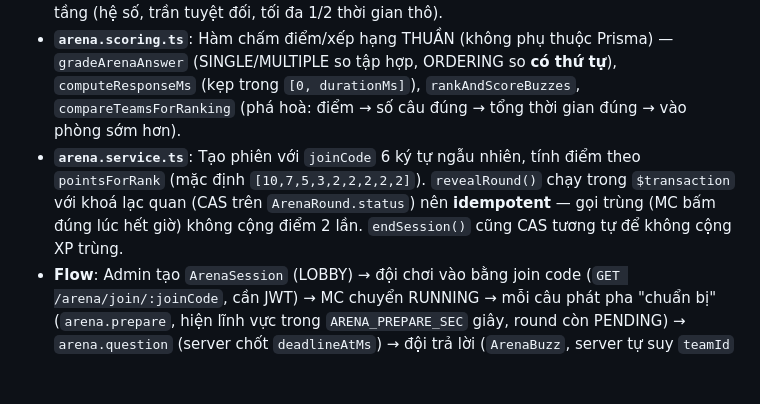
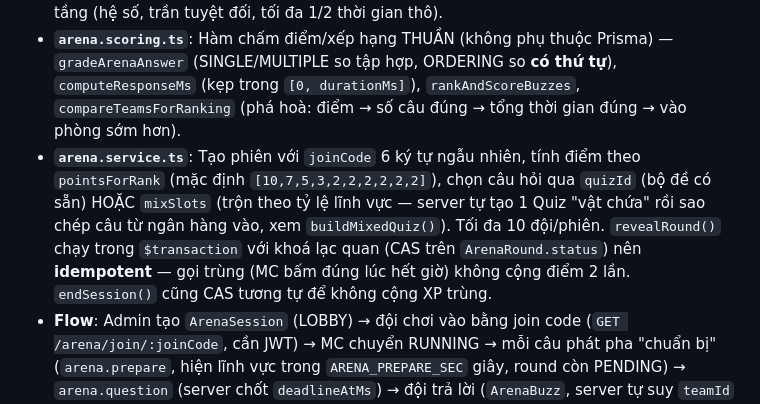
Before and after one commit to danpanthera/7800quiz, a Markdown page: .github/agents/7800quiz.agent.md, the part around the change. GitHub-like rendering; blank space fills up the shorter version.

```diff
--- a/.github/agents/7800quiz.agent.md
+++ b/.github/agents/7800quiz.agent.md
@@ -393,7 +393,7 @@ Cannot connect to the Docker daemon at unix://...docker.sock
 - **`arena-clock.service.ts`**: SERVER làm chủ deadline mọi câu (cả MANUAL lẫn AUTO) — hẹn `setTimeout` theo `deadlineAtMs`, khi bắn thì phát `arena.locked` rồi chờ 400ms (gói tin đang bay kịp hạ cánh) mới gọi `revealRound()` thật. Ở AUTO, sau khi công bố tự hẹn tiếp `nextQuestion()` sau `revealPauseSec`. Tự khôi phục hẹn giờ cho mọi phiên RUNNING khi API restart (`resumeAfterRestart()`, gọi từ `afterInit()`).
 - **`arena-latency.service.ts`**: Đo RTT (round-trip time) từng socket, dùng **MIN** của cửa sổ mẫu (chống client cố tình trả ack chậm để gian lận) để bù trừ độ trễ mạng khi tính thời gian phản hồi — đội mạng chậm không bị thiệt so với đội mạng nhanh. Kẹp bù trễ theo 3 tầng (hệ số, trần tuyệt đối, tối đa 1/2 thời gian thô).
 - **`arena.scoring.ts`**: Hàm chấm điểm/xếp hạng THUẦN (không phụ thuộc Prisma) — `gradeArenaAnswer` (SINGLE/MULTIPLE so tập hợp, ORDERING so **có thứ tự**), `computeResponseMs` (kẹp trong `[0, durationMs]`), `rankAndScoreBuzzes`, `compareTeamsForRanking` (phá hoà: điểm → số câu đúng → tổng thời gian đúng → vào phòng sớm hơn).
-- **`arena.service.ts`**: Tạo phiên với `joinCode` 6 ký tự ngẫu nhiên, tính điểm theo `pointsForRank` (mặc định `[10,7,5,3,2,2,2,2,2]`). `revealRound()` chạy trong `$transaction` với khoá lạc quan (CAS trên `ArenaRound.status`) nên **idempotent** — gọi trùng (MC bấm đúng lúc hết giờ) không cộng điểm 2 lần. `endSession()` cũng CAS tương tự để không cộng XP trùng.
+- **`arena.service.ts`**: Tạo phiên với `joinCode` 6 ký tự ngẫu nhiên, tính điểm theo `pointsForRank` (mặc định `[10,7,5,3,2,2,2,2,2,2]`), chọn câu hỏi qua `quizId` (bộ đề có sẵn) HOẶC `mixSlots` (trộn theo tỷ lệ lĩnh vực — server tự tạo 1 Quiz "vật chứa" rồi sao chép câu từ ngân hàng vào, xem `buildMixedQuiz()`). Tối đa 10 đội/phiên. `revealRound()` chạy trong `$transaction` với khoá lạc quan (CAS trên `ArenaRound.status`) nên **idempotent** — gọi trùng (MC bấm đúng lúc hết giờ) không cộng điểm 2 lần. `endSession()` cũng CAS tương tự để không cộng XP trùng.
 - **Flow**: Admin tạo `ArenaSession` (LOBBY) → đội chơi vào bằng join code (`GET /arena/join/:joinCode`, cần JWT) → MC chuyển RUNNING → mỗi câu phát pha "chuẩn bị" (`arena.prepare`, hiện lĩnh vực trong `ARENA_PREPARE_SEC` giây, round còn PENDING) → `arena.question` (server chốt `deadlineAtMs`) → đội trả lời (`ArenaBuzz`, server tự suy `teamId` từ membership, không tin client) → hết giờ hoặc MC bấm sớm → `arena.locked` → `arena.revealed` (kèm kết quả TỪNG đội: đúng/sai/không trả lời, `responseMs` dạng ss:ms, hạng tốc độ, điểm ±, đổi hạng) → lặp lại hoặc `endSession` → FINISHED.
 - **Vào lại giữa trận**: `arena.join`/`arena.host` reconnect được cả khi phiên đã RUNNING (không chỉ LOBBY) — server trả `arena.state` (snapshot đầy đủ: câu hiện tại, deadline còn lại, đã trả lời chưa, bảng điểm) ngay sau khi (re)join.
 - **Web**: `ArenaPage.tsx` (MC, `/manage/arena`) và `ArenaPlayerPage.tsx` (người chơi, `/arena/join/:joinCode`) dùng chung `lib/arena-types.ts` (bản gương thủ công của `arena.types.ts` phía API), `lib/arena-socket.ts`, hook `useServerClock`/`useArenaCountdown` (đồng hồ đếm ngược đồng bộ theo server, không phải `setInterval` phía client), và component `ArenaCountdownRing`/`ArenaBuzzStrip`/`ArenaRevealBoard`/`ArenaLeaderboard` (đổi hạng có hoạt ảnh FLIP, xem `hooks/useFlipRows.ts`).
```
Also changed, not shown: ARENA.md (+16 -0 lines).
